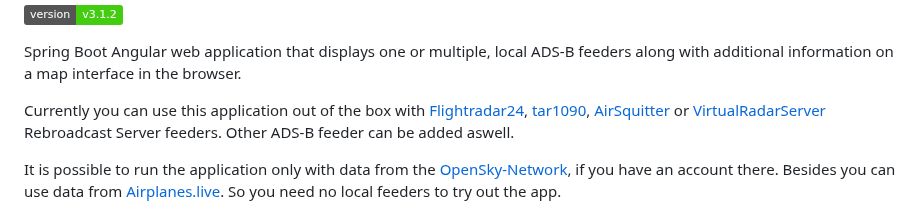
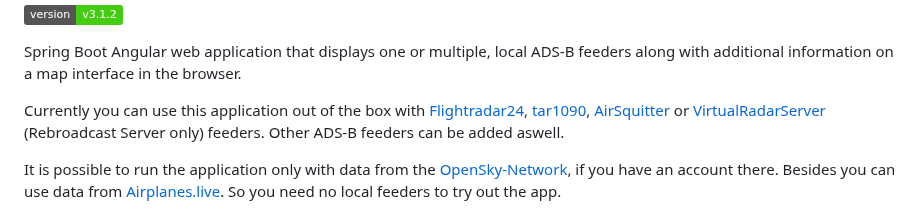
Before and after one commit to amnesica/BelugaProject, a Markdown page: README.md, the part around the change. Rendered like a GitHub page; badges without logos.

Commit message:
Fixed typo

```diff
--- a/README.md
+++ b/README.md
@@ -8,7 +8,7 @@
 
 Spring Boot Angular web application that displays one or multiple, local ADS-B feeders along with additional information on a map interface in the browser.
 
-Currently you can use this application out of the box with [Flightradar24](https://www.flightradar24.com/), [tar1090](https://github.com/wiedehopf/tar1090), [AirSquitter](https://airsquitter.com/) or [VirtualRadarServer](https://www.virtualradarserver.co.uk/) Rebroadcast Server feeders. Other ADS-B feeder can be added aswell.
+Currently you can use this application out of the box with [Flightradar24](https://www.flightradar24.com/), [tar1090](https://github.com/wiedehopf/tar1090), [AirSquitter](https://airsquitter.com/) or [VirtualRadarServer](https://www.virtualradarserver.co.uk/) (Rebroadcast Server only) feeders. Other ADS-B feeders can be added aswell.
 
 It is possible to run the application only with data from the [OpenSky-Network](https://opensky-network.org/), if you have an account there. Besides you can use data from [Airplanes.live](https://airplanes.live/). So you need no local feeders to try out the app.
 
```
